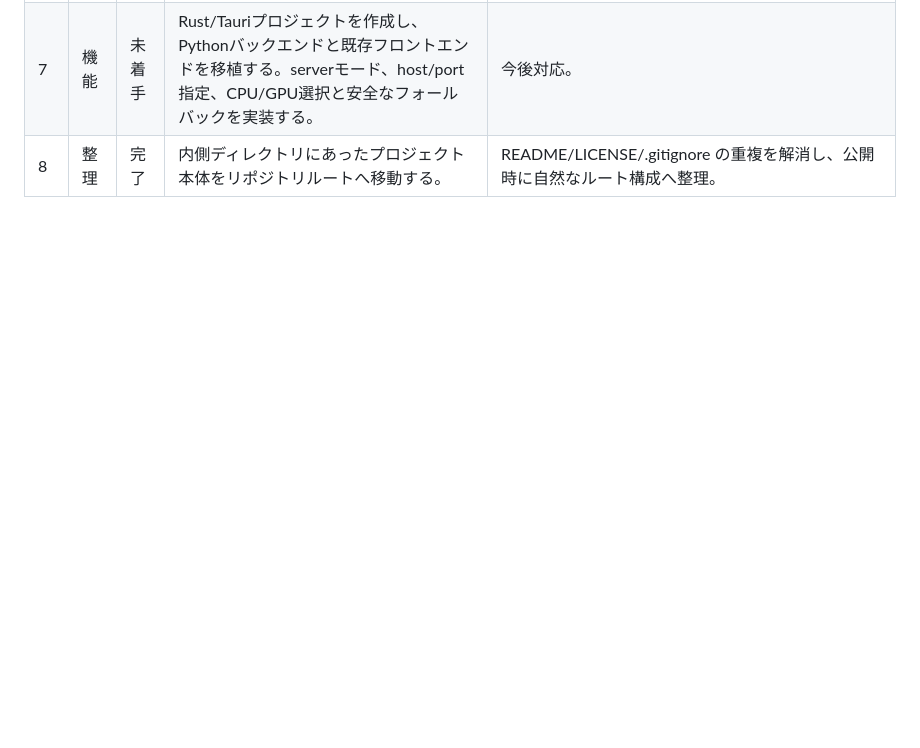
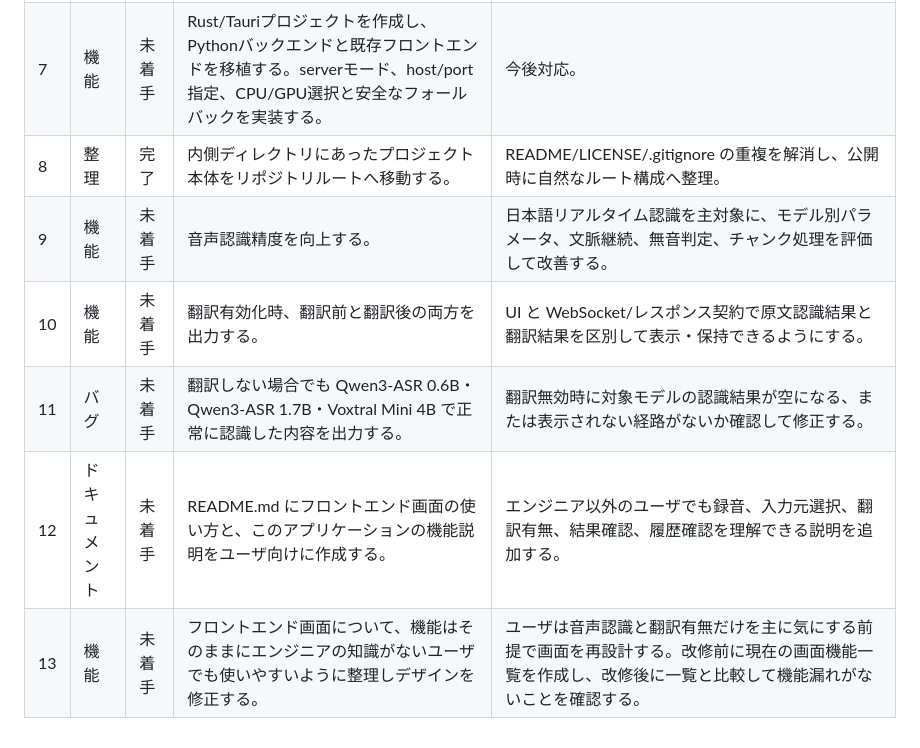
Before and after one commit to aofusa/asr-model-comparison, a Markdown page: docs/backlog/backlog.md, the part around the change. GitHub-like rendering; blank space fills up the shorter version.

Commit message:
docs: add backlog items for recognition UX
Track upcoming accuracy, translation output, documentation, and frontend redesign work in the backlog.

Co-authored-by: Cursor <cursoragent@cursor.com>

```diff
--- a/docs/backlog/backlog.md
+++ b/docs/backlog/backlog.md
@@ -19,3 +19,8 @@
 | 6 | 整理 | 完了 | ディレクトリ構成を整理する。旧ソースコード側の `docs` を親ディレクトリの `docs` に移動し、AI生成ドキュメントを `docs/artifact` にまとめ、gitignoreで除外する。 | 仕様とバックログは `docs/` に残し、リアルタイム利用ガイドは README に統合済み。AI生成物は `docs/artifact` へ退避し、Git管理外にした。 |
 | 7 | 機能 | 未着手 | Rust/Tauriプロジェクトを作成し、Pythonバックエンドと既存フロントエンドを移植する。serverモード、host/port指定、CPU/GPU選択と安全なフォールバックを実装する。 | 今後対応。 |
 | 8 | 整理 | 完了 | 内側ディレクトリにあったプロジェクト本体をリポジトリルートへ移動する。 | README/LICENSE/.gitignore の重複を解消し、公開時に自然なルート構成へ整理。 |
+| 9 | 機能 | 未着手 | 音声認識精度を向上する。 | 日本語リアルタイム認識を主対象に、モデル別パラメータ、文脈継続、無音判定、チャンク処理を評価して改善する。 |
+| 10 | 機能 | 未着手 | 翻訳有効化時、翻訳前と翻訳後の両方を出力する。 | UI と WebSocket/レスポンス契約で原文認識結果と翻訳結果を区別して表示・保持できるようにする。 |
+| 11 | バグ | 未着手 | 翻訳しない場合でも Qwen3-ASR 0.6B・Qwen3-ASR 1.7B・Voxtral Mini 4B で正常に認識した内容を出力する。 | 翻訳無効時に対象モデルの認識結果が空になる、または表示されない経路がないか確認して修正する。 |
+| 12 | ドキュメント | 未着手 | README.md にフロントエンド画面の使い方と、このアプリケーションの機能説明をユーザ向けに作成する。 | エンジニア以外のユーザでも録音、入力元選択、翻訳有無、結果確認、履歴確認を理解できる説明を追加する。 |
+| 13 | 機能 | 未着手 | フロントエンド画面について、機能はそのままにエンジニアの知識がないユーザでも使いやすいように整理しデザインを修正する。 | ユーザは音声認識と翻訳有無だけを主に気にする前提で画面を再設計する。改修前に現在の画面機能一覧を作成し、改修後に一覧と比較して機能漏れがないことを確認する。 |
```
